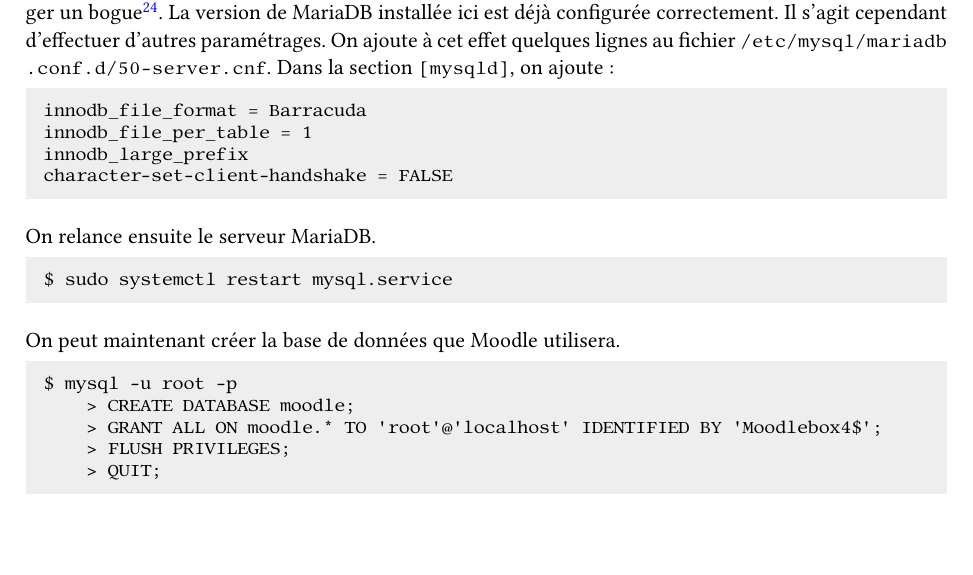
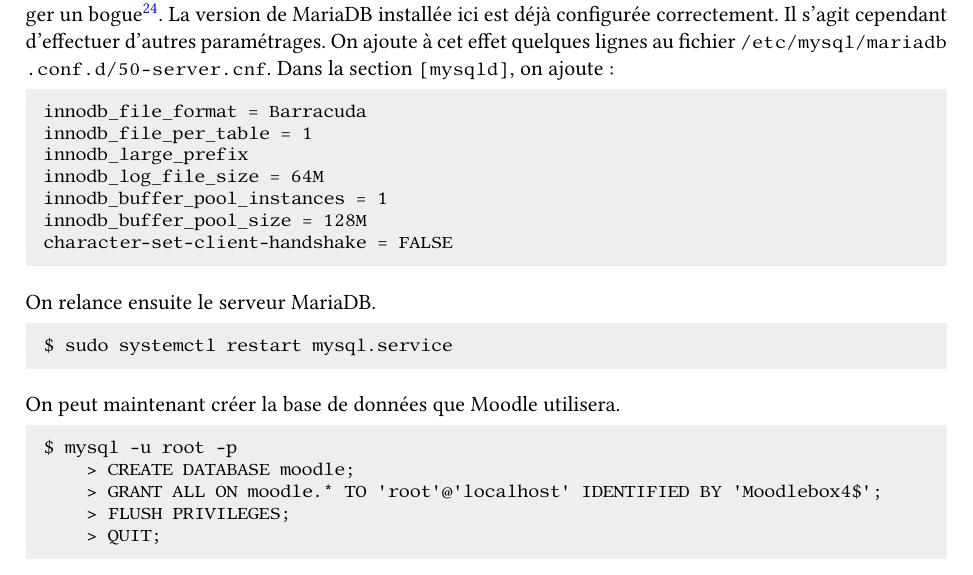
Before and after one commit to moodlebox/moodlebox, a LaTeX document (doc/Moodlebox.tex): part of page 11 of 21, cut so that both start at the same text, the shorter picture padded with empty space. The pictures show the PDF file doc/Moodlebox.pdf that the author committed with the source.

Commit message:
Forgotten config strings added in documentation

```diff
--- a/doc/Moodlebox.tex
+++ b/doc/Moodlebox.tex
@@ -525,6 +525,9 @@
 innodb_file_format = Barracuda
 innodb_file_per_table = 1
 innodb_large_prefix
+innodb_log_file_size = 64M
+innodb_buffer_pool_instances = 1
+innodb_buffer_pool_size = 128M
 character-set-client-handshake = FALSE
 \end{lstlisting}
 
```
Also changed, not shown: doc/Moodlebox.pdf.
